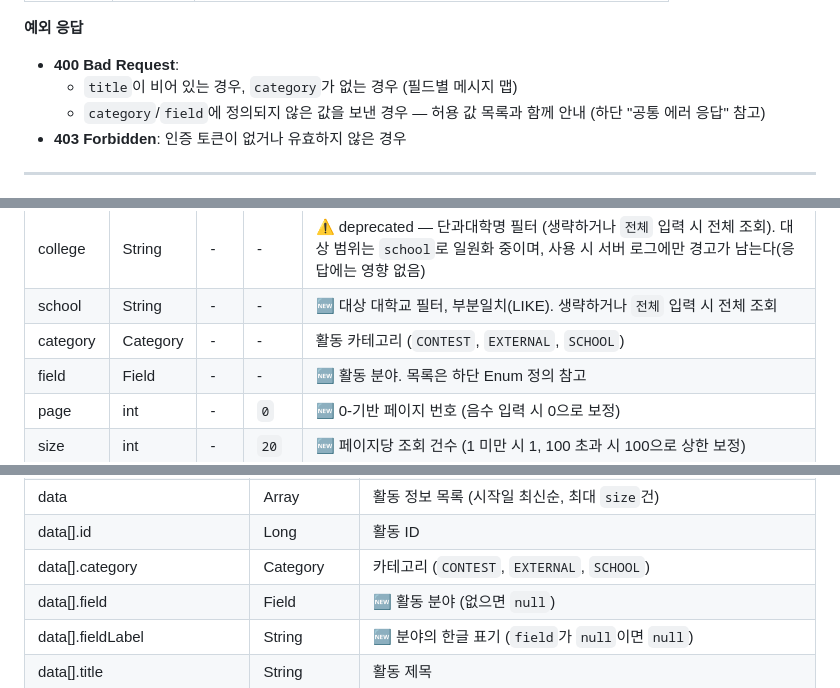
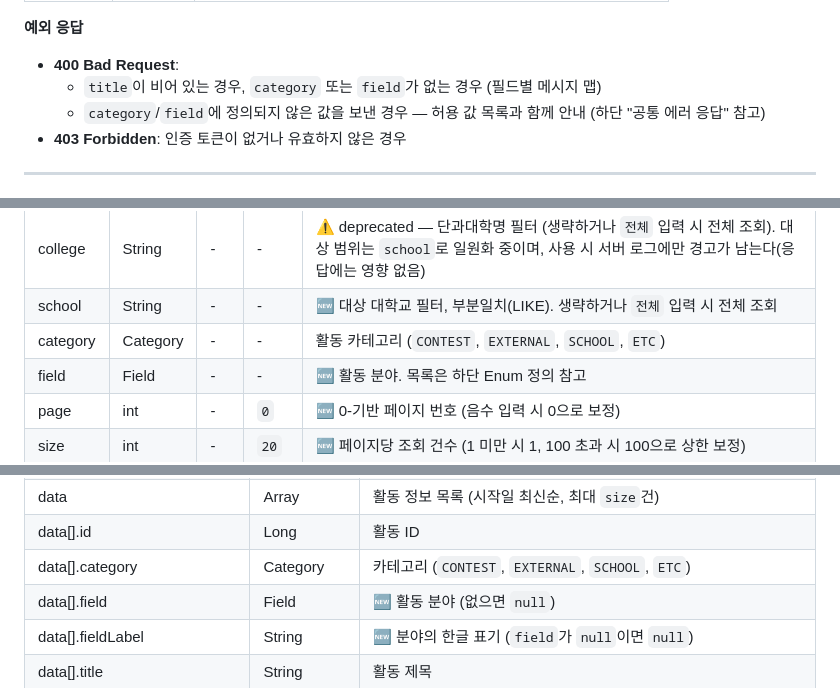
Before and after one commit to eagleindesert/mateon-backend, a Markdown page: docs/api-spec/v6-2.md, 3 parts joined by grey strips. Rendered like a GitHub page.

```diff
--- a/docs/api-spec/v6-2.md
+++ b/docs/api-spec/v6-2.md
@@ -569,7 +573,7 @@
 
 **예외 응답**
 * **400 Bad Request**:
-  - `title`이 비어 있는 경우, `category`가 없는 경우 (필드별 메시지 맵)
+  - `title`이 비어 있는 경우, `category` 또는 `field`가 없는 경우 (필드별 메시지 맵)
   - `category`/`field`에 정의되지 않은 값을 보낸 경우 — 허용 값 목록과 함께 안내 (하단 "공통 에러 응답" 참고)
 * **403 Forbidden**: 인증 토큰이 없거나 유효하지 않은 경우
 
@@ -592,7 +596,7 @@
 |---|---|---|---|---|
 | college | String | - | - | ⚠️ deprecated — 단과대학명 필터 (생략하거나 `전체` 입력 시 전체 조회). 대상 범위는 `school`로 일원화 중이며, 사용 시 서버 로그에만 경고가 남는다(응답에는 영향 없음) |
 | school | String | - | - | 🆕 대상 대학교 필터, 부분일치(LIKE). 생략하거나 `전체` 입력 시 전체 조회 |
-| category | Category | - | - | 활동 카테고리 (`CONTEST`, `EXTERNAL`, `SCHOOL`) |
+| category | Category | - | - | 활동 카테고리 (`CONTEST`, `EXTERNAL`, `SCHOOL`, `ETC`) |
 | field | Field | - | - | 🆕 활동 분야. 목록은 하단 Enum 정의 참고 |
 | page | int | - | `0` | 🆕 0-기반 페이지 번호 (음수 입력 시 0으로 보정) |
 | size | int | - | `20` | 🆕 페이지당 조회 건수 (1 미만 시 1, 100 초과 시 100으로 상한 보정) |
@@ -605,7 +609,7 @@
 | message | String | 결과 메시지 (`성공`) |
 | data | Array | 활동 정보 목록 (시작일 최신순, 최대 `size`건) |
 | data[].id | Long | 활동 ID |
-| data[].category | Category | 카테고리 (`CONTEST`, `EXTERNAL`, `SCHOOL`) |
+| data[].category | Category | 카테고리 (`CONTEST`, `EXTERNAL`, `SCHOOL`, `ETC`) |
 | data[].field | Field | 🆕 활동 분야 (없으면 `null`) |
 | data[].fieldLabel | String | 🆕 분야의 한글 표기 (`field`가 `null`이면 `null`) |
 | data[].title | String | 활동 제목 |
```
Also changed, not shown: other parts of docs/api-spec/v6-2.md (+11 -6 lines).
